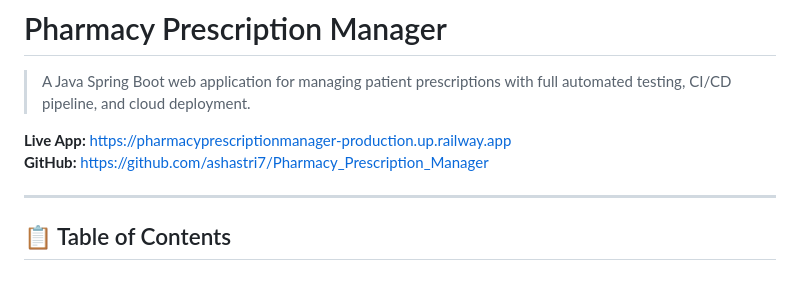
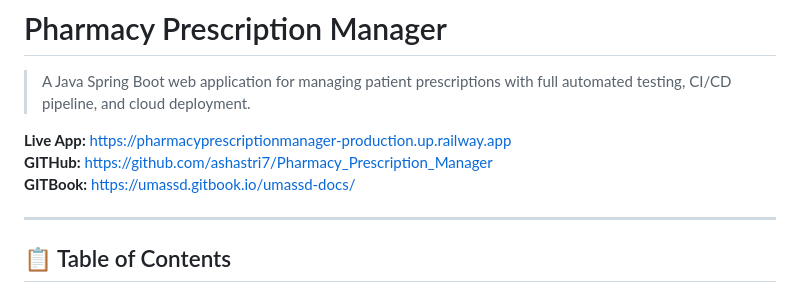
Before and after one commit to ashastri7/Pharmacy_Prescription_Manager, a Markdown page: README.md, the part around the change. Rendered like a GitHub page.

```diff
--- a/README.md
+++ b/README.md
@@ -3,7 +3,8 @@
 > A Java Spring Boot web application for managing patient prescriptions with full automated testing, CI/CD pipeline, and cloud deployment.
 
 **Live App:** https://pharmacyprescriptionmanager-production.up.railway.app
-**GitHub:** https://github.com/ashastri7/Pharmacy_Prescription_Manager
+**GITHub:** https://github.com/ashastri7/Pharmacy_Prescription_Manager
+**GITBook:** https://umassd.gitbook.io/umassd-docs/
 
 ---
 
```
